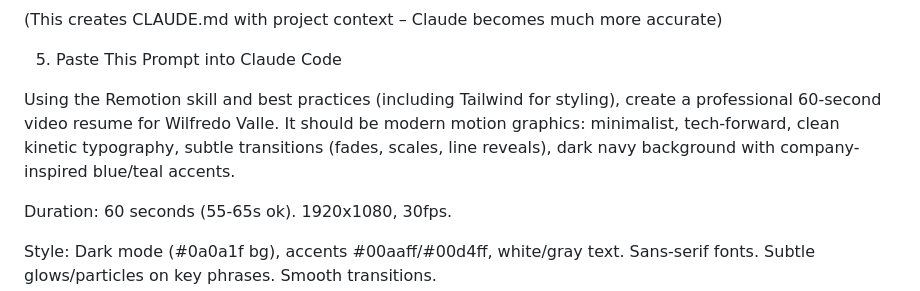
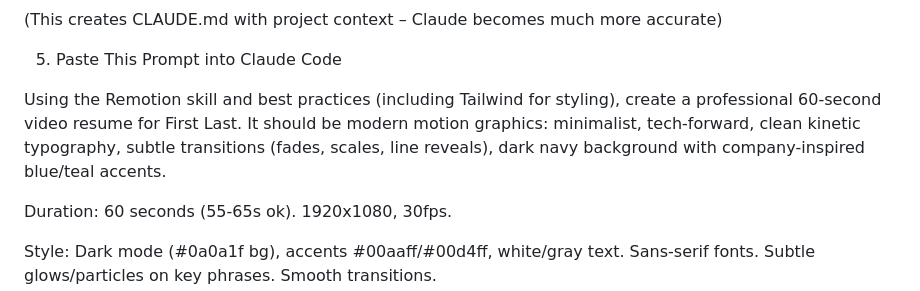
Before and after one commit to atnomos/resume-video-guide, a Markdown page: README.md, the part around the change. Rendered like a GitHub page.

```diff
--- a/README.md
+++ b/README.md
@@ -74,7 +74,7 @@ Inside Claude Code prompt (do this first):
 
 5. Paste This Prompt into Claude Code
 
-Using the Remotion skill and best practices (including Tailwind for styling), create a professional 60-second video resume for Wilfredo Valle. It should be modern motion graphics: minimalist, tech-forward, clean kinetic typography, subtle transitions (fades, scales, line reveals), dark navy background with company-inspired blue/teal accents.
+Using the Remotion skill and best practices (including Tailwind for styling), create a professional 60-second video resume for First Last. It should be modern motion graphics: minimalist, tech-forward, clean kinetic typography, subtle transitions (fades, scales, line reveals), dark navy background with company-inspired blue/teal accents.
 
 Duration: 60 seconds (55-65s ok). 1920x1080, 30fps.
 
```
